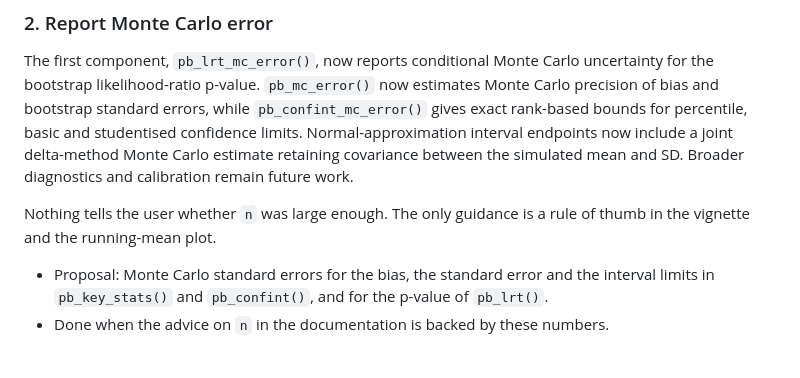
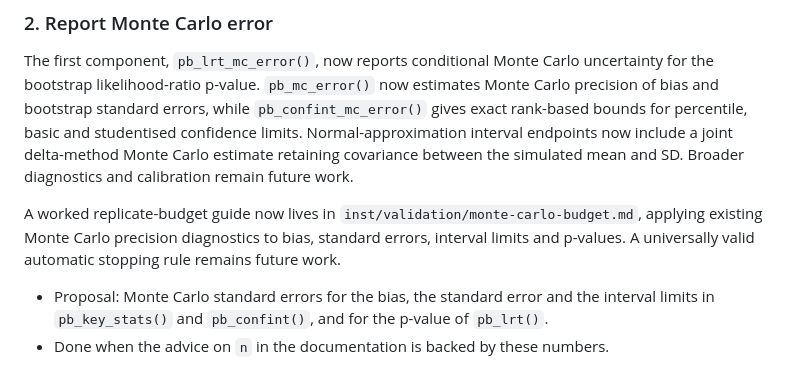
Before and after one commit to DiogoRibeiro7/parametricboot, a Markdown page: roadmap.md, the part around the change. Rendered like a GitHub page.

Commit message:
docs: link Monte Carlo budget guide in roadmap and NEWS

```diff
--- a/roadmap.md
+++ b/roadmap.md
@@ -67,8 +67,10 @@ for percentile, basic and studentised confidence limits. Normal-approximation in
 Monte Carlo estimate retaining covariance between the simulated mean and SD.
 Broader diagnostics and calibration remain future work.
 
-Nothing tells the user whether `n` was large enough. The only guidance is a
-rule of thumb in the vignette and the running-mean plot.
+A worked replicate-budget guide now lives in
+`inst/validation/monte-carlo-budget.md`, applying existing Monte Carlo
+precision diagnostics to bias, standard errors, interval limits and p-values.
+A universally valid automatic stopping rule remains future work.
 
 - Proposal: Monte Carlo standard errors for the bias, the standard error and
   the interval limits in `pb_key_stats()` and `pb_confint()`, and for the
```
